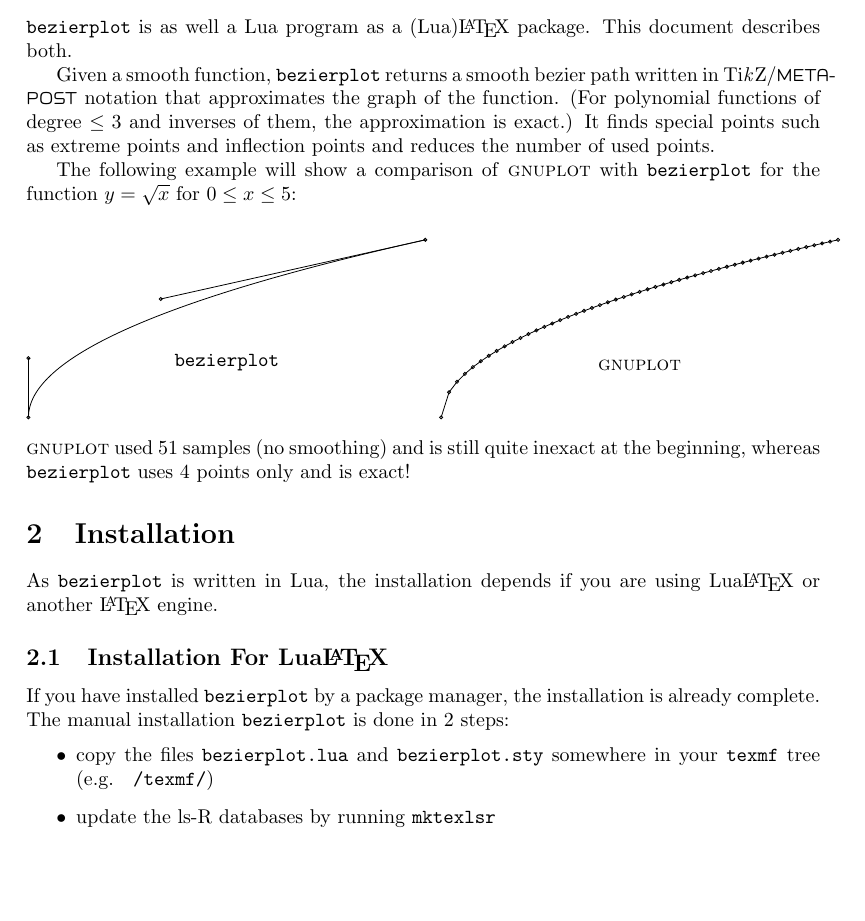
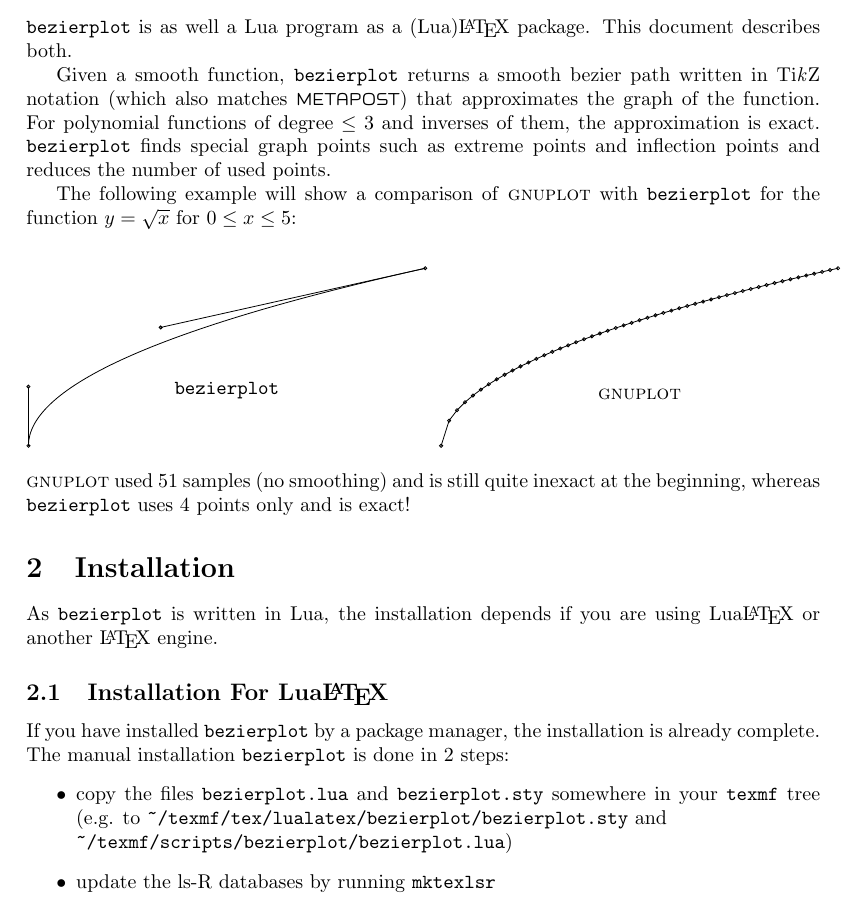
Before and after one commit to linusromer/bezierplot, a LaTeX document (bezierplot-doc.tex): part of page 1 of 4, cut so that both start at the same text, the shorter picture padded with empty space. The pictures show the PDF file bezierplot-doc.pdf that the author committed with the source.

Commit message:
added a LaTeX readme, reduced the README.md, updated the documentation

```diff
--- a/bezierplot-doc.tex
+++ b/bezierplot-doc.tex
@@ -23,7 +23,7 @@
 \section{Introduction}
 \texttt{bezierplot} is as well a Lua program as a (Lua)\LaTeX{} package. This document describes both.
 
-Given a smooth function, \texttt{bezierplot} returns a smooth bezier path written in Ti\emph{k}Z/\MP{} notation that approximates the graph of the function. (For polynomial functions of degree $\leq 3$ and inverses of them, the approximation is exact.) It finds special points such as extreme points and inflection points and reduces the number of used points.
+Given a smooth function, \texttt{bezierplot} returns a smooth bezier path written in Ti\emph{k}Z notation (which also matches \MP{}) that approximates the graph of the function. For polynomial functions of degree $\leq 3$ and inverses of them, the approximation is exact. \texttt{bezierplot} finds special graph points such as extreme points and inflection points and reduces the number of used points.
 
 The following example will show a comparison of \textsc{gnuplot} with \verb|bezierplot| for the function $y=\sqrt{x}$ for $0\leq x \leq 5$:
 \begin{center}
@@ -45,7 +45,8 @@ As \texttt{bezierplot} is written in Lua, the installation depends if you are us
 \subsection{Installation For Lua\LaTeX{}}
 If you have installed \texttt{bezierplot} by a package manager, the installation is already complete. The manual installation \texttt{bezierplot} is done in 2 steps:
 \begin{itemize}
-	\item copy the files \texttt{bezierplot.lua} and \texttt{bezierplot.sty} somewhere in your \texttt{texmf} tree (e.g. \texttt{~/texmf/})
+	\item copy the files \texttt{bezierplot.lua} and \texttt{bezierplot.sty} somewhere in your \texttt{texmf} tree (e.g. to \verb|~/texmf/tex/lualatex/bezierplot/bezierplot.sty| and\\
+	\verb|~/texmf/scripts/bezierplot/bezierplot.lua|)
 	\item update the ls-R databases by running \texttt{mktexlsr}
 \end{itemize}
 \subsection{Additional Installation Steps For Other \LaTeX{} Engines}
```
Also changed, not shown: bezierplot.lua (+1 -1 lines), README.md, bezierplot-doc.pdf, bezierplot-doc.tex (4 more changed lines), 6 other files.
